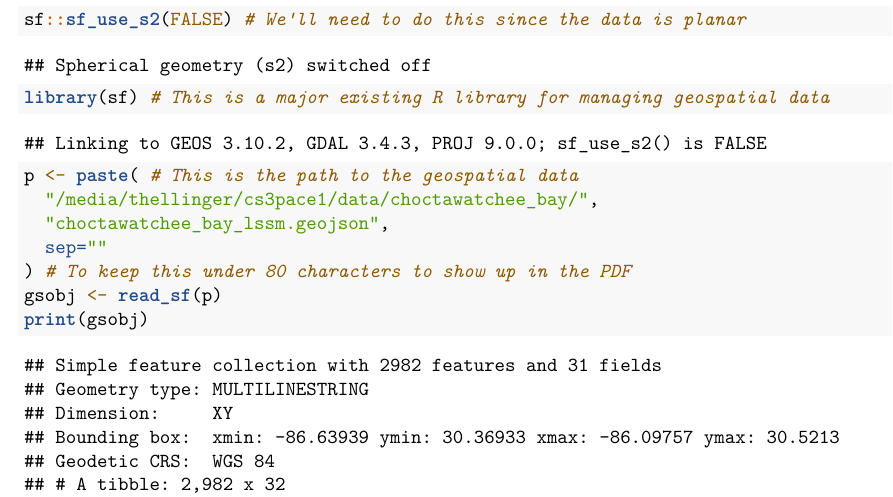
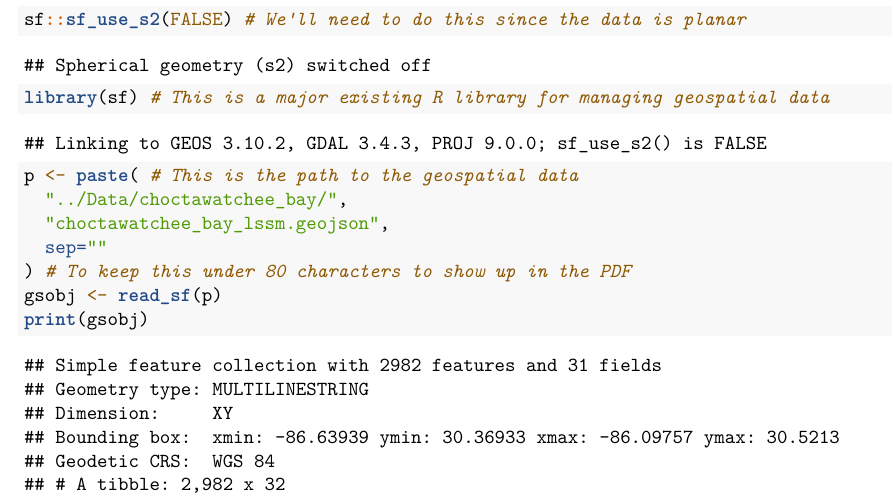
Before and after one commit to ecoinformatic/SCRG, an R Markdown document (Guides/geospatial_guide.Rmd): part of page 1 of 4, cut so that both start at the same text. The pictures show the output file Guides/geospatial_guide.pdf that the author committed with the source.

Commit message:
Updated geospatial guide to use relative paths

```diff
--- a/Guides/geospatial_guide.Rmd
+++ b/Guides/geospatial_guide.Rmd
@@ -16,7 +16,7 @@ data in R.
 sf::sf_use_s2(FALSE) # We'll need to do this since the data is planar
 library(sf) # This is a major existing R library for managing geospatial data
 p <- paste( # This is the path to the geospatial data
-  "/media/thellinger/cs3pace1/data/choctawatchee_bay/",
+  "../Data/choctawatchee_bay/",
   "choctawatchee_bay_lssm.geojson",
   sep=""
 ) # To keep this under 80 characters to show up in the PDF
```
Also changed, not shown: Guides/geospatial_guide.pdf.
